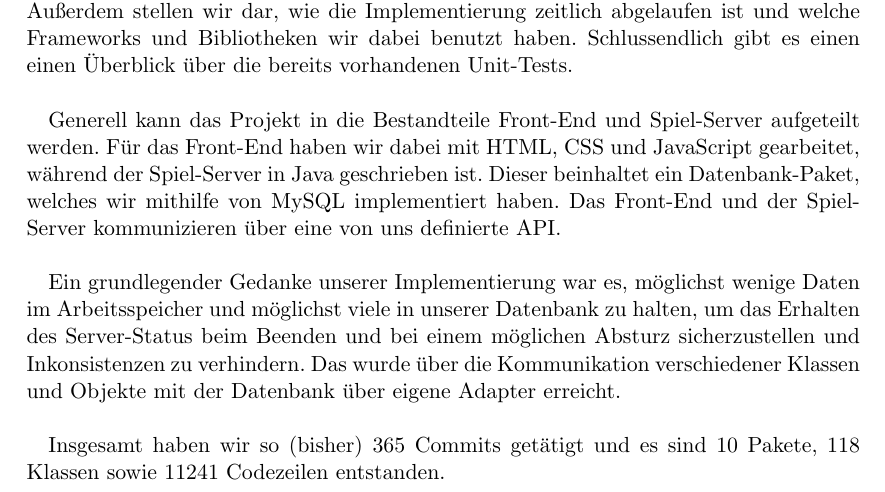
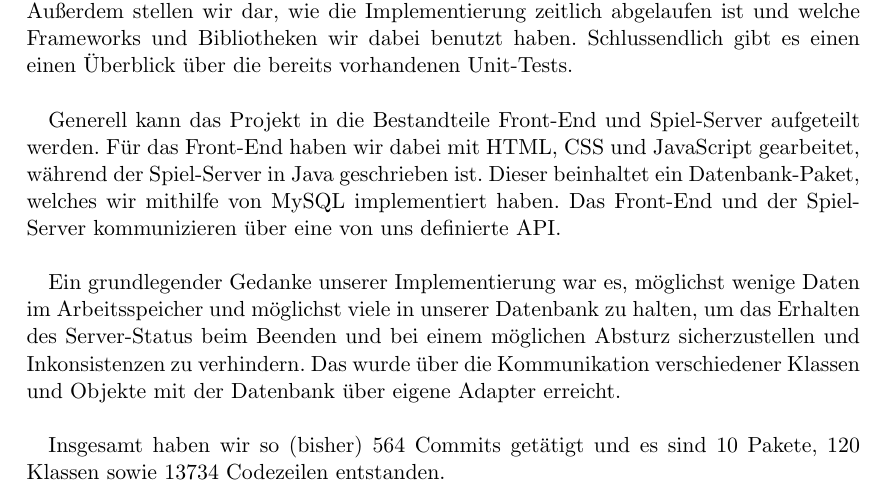
Before and after one commit to bendixsonnenberg/CS-Select-Allg, a LaTeX document (implementierung/implementierung.tex): part of page 3 of 14, cut so that both start at the same text. Compiled offline with pdfLaTeX.

Commit message:
Add new introduction data

```diff
--- a/implementierung/implementierung.tex
+++ b/implementierung/implementierung.tex
@@ -38,8 +38,7 @@ Ein grundlegender Gedanke unserer Implementierung war es, möglichst wenige Date
 
 \hspace{1cm}
 
-Insgesamt haben wir so (bisher) 365 Commits getätigt und es sind 10 Pakete, 118 Klassen sowie 11241 Codezeilen entstanden.
-%TODO Werte ändern
+Insgesamt haben wir so (bisher) 564 Commits getätigt und es sind 10 Pakete, 120 Klassen sowie 13734 Codezeilen entstanden.
 
 
 \chapter{Implementierte Kriterien}
```
Also changed, not shown: implementierung/implementierung.tex (2 more changed lines).
